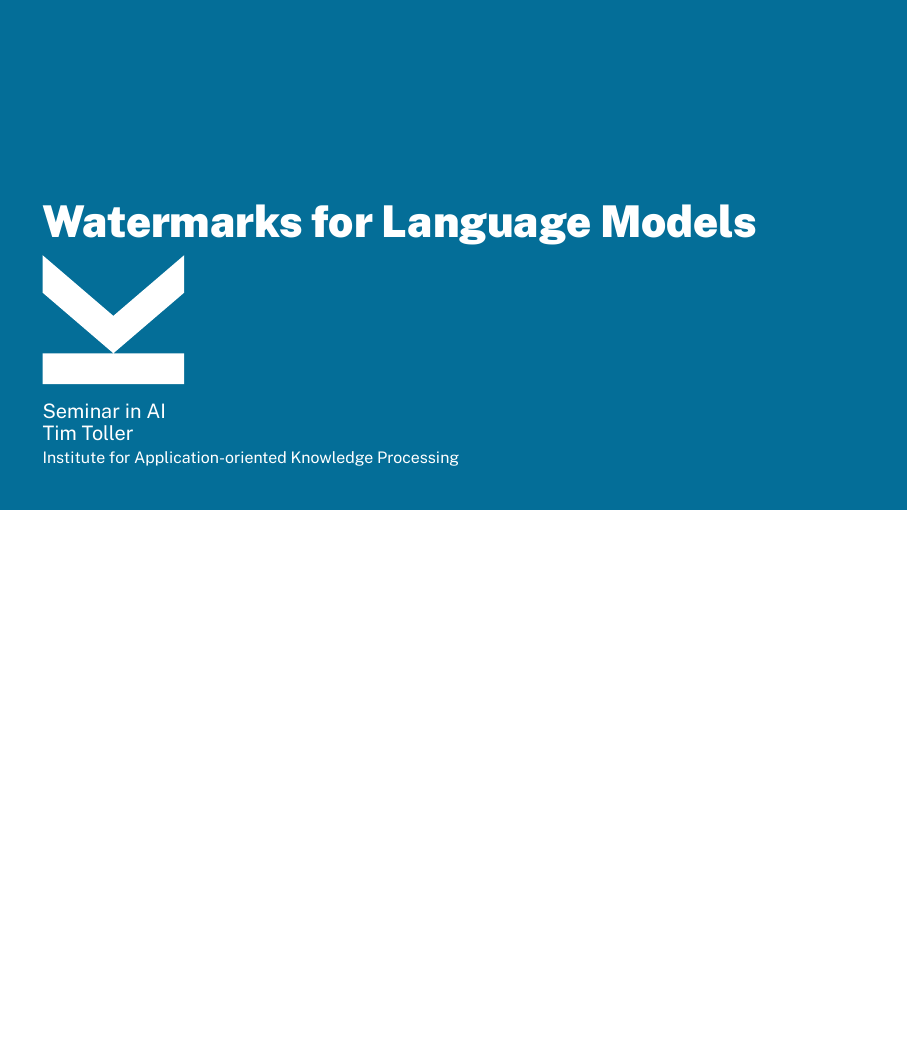
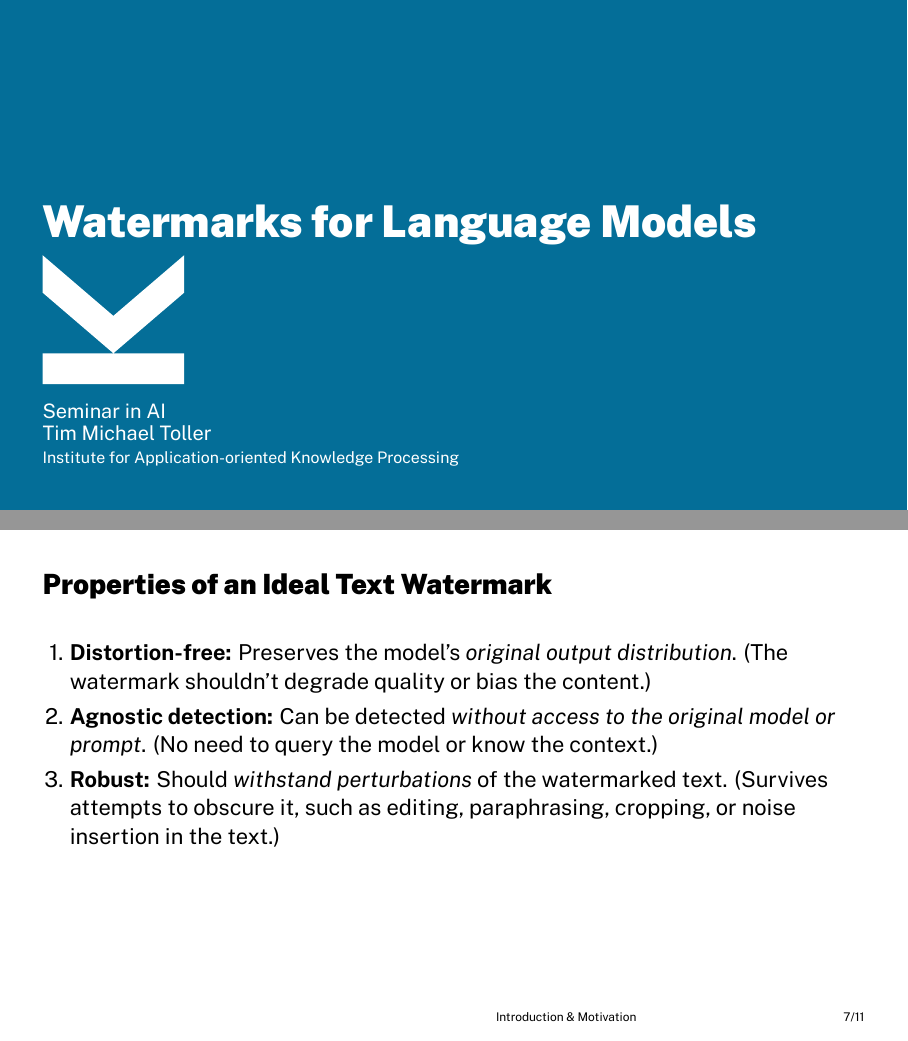
Before and after one commit to TimToller/seminar-watermarks-language-models, LaTeX slides (main.tex, which reads sections/motivation.tex): page 1 of 11 before the commit and pages 1 and 7 of 12 after it, the two joined at a grey line, the shorter picture padded with empty space. Compiled offline with XeLaTeX.

Commit message:
Add more intro

```diff
--- a/main.tex
+++ b/main.tex
@@ -43,7 +43,7 @@
 \institute{Institute for Application-oriented Knowledge Processing}
 \institutecode{FAW}
 
-\author{Tim Toller}
+\author{Tim Michael Toller}
 
 \date[15.05.2025]{} % use this to set the date except for the title page (effectively in the footer only)
 \footerdate{}
--- a/sections/motivation.tex
+++ b/sections/motivation.tex
@@ -45,3 +45,11 @@
         \item The \textbf{Detector} receives the text and uses the secret key to check if it contains a watermark. Even if the text is edited, the watermark should still be detectable.
     \end{enumerate}
 \end{frame}
+
+\begin{frame}{Properties of an Ideal Text Watermark}
+    \begin{enumerate}
+        \item \textbf{Distortion-free:} Preserves the model's \emph{original output distribution}. (The watermark shouldn't degrade quality or bias the content.)
+        \item \textbf{Agnostic detection:} Can be detected \emph{without access to the original model or prompt}. (No need to query the model or know the context.)
+        \item \textbf{Robust:} Should \emph{withstand perturbations} of the watermarked text. (Survives attempts to obscure it, such as editing, paraphrasing, cropping, or noise insertion in the text.)
+    \end{enumerate}
+\end{frame}
```
